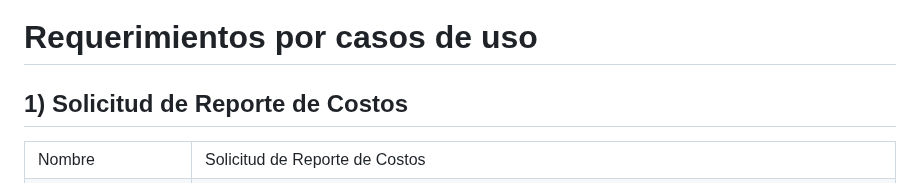
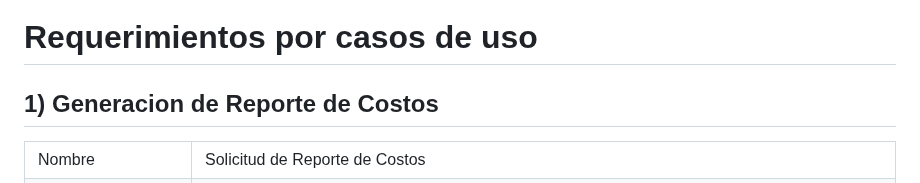
Before and after one commit to fiis-bd242/bd242-grupo2, a Markdown page: 4/4.3/4.3.md, the part around the change. Rendered like a GitHub page.

```diff
--- a/4/4.3/4.3.md
+++ b/4/4.3/4.3.md
@@ -2,7 +2,7 @@
 # Módulo : Reporte de costos
 # Requerimientos por casos de uso
 
-## 1) Solicitud de Reporte de Costos
+## 1) Generacion de Reporte de Costos
 
 <table border="1">
 	<tbody>
```
